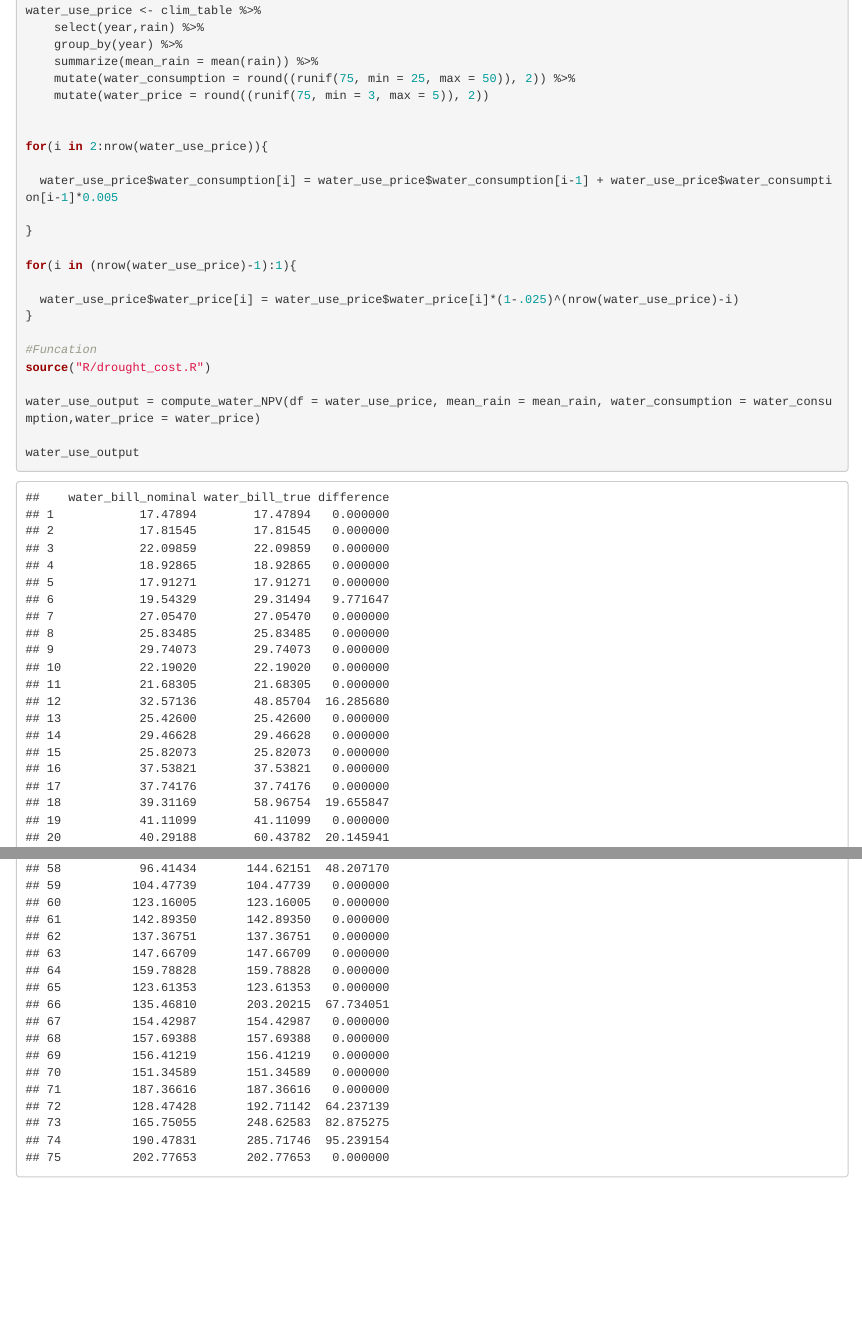
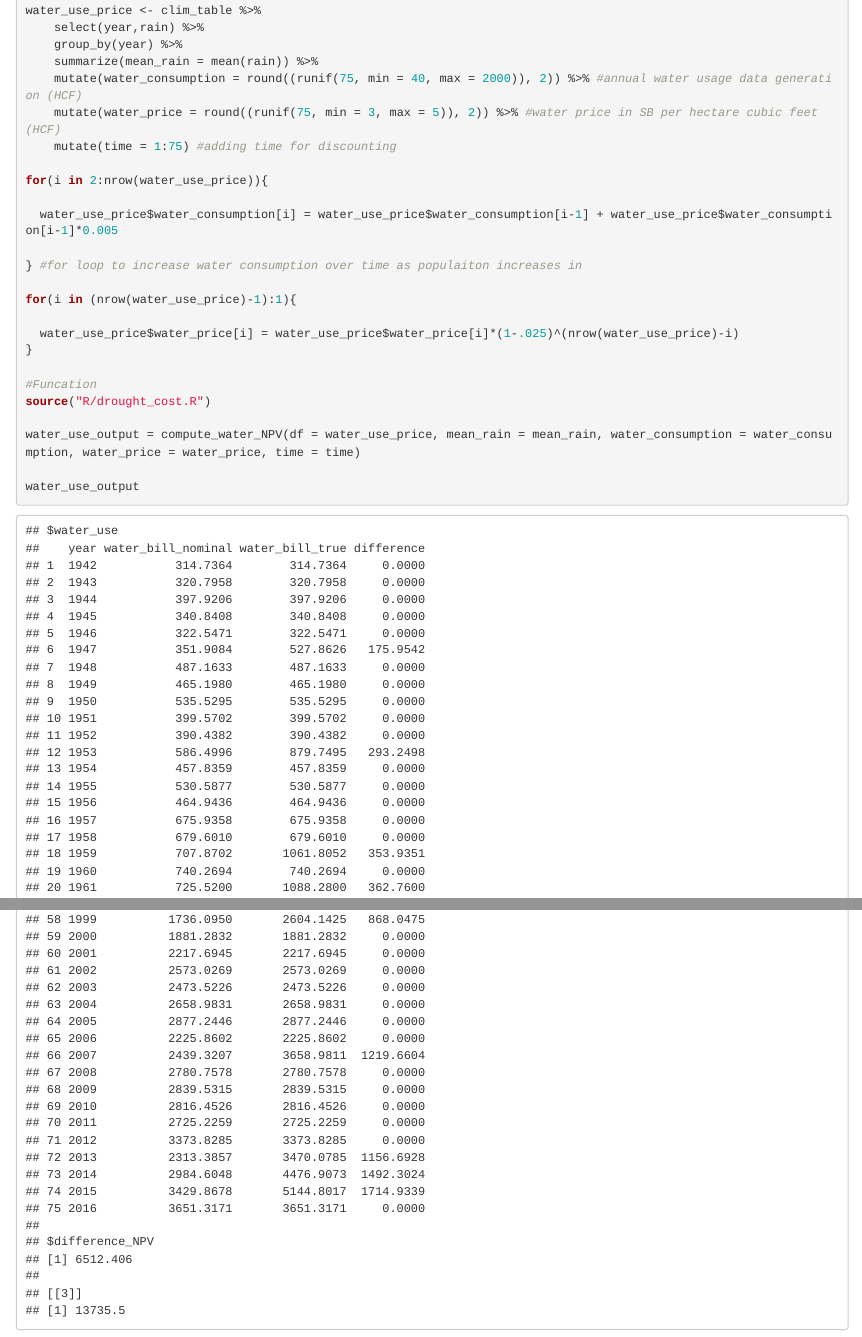
Before and after one commit to vrsaccomanno/ESM262Final, an R Markdown document (final_assignment.Rmd): the page in a window 1100 px wide, from 820 px down, and a second part further down, joined at a grey line. Rendered offline with R 4.5, knitr and Pandoc, with nearby package versions; code that draws random numbers runs with fixed seeds of ours; some code elsewhere in the file could not run offline.

Commit message:
impact function

```diff
--- a/R/drought_cost.R
+++ b/R/drought_cost.R
@@ -15,12 +15,14 @@
 #'
 
 
-compute_water_NPV = function(df, mean_rain, water_consumption, water_price, drought_co = 1.5) {
+compute_water_NPV = function(df, mean_rain, water_consumption, water_price, time, drought_co = 1.5, discount = 0.01) {
 
   #Making a blank vector to fill with water bill info
   water_bill_nominal<-rep(0, nrow(df)) #assumes good rain in every year
   water_bill_true<-rep(0, nrow(df)) #What actually happens
-  #water_bill_diff<-rep(0, nrow(df)) #The difference between "true" and "nominal"
+  difference <- rep(0, nrow(df))
+  year = df$year
+  difference_NPV = 0
 
   for(i in 1:nrow(df)){
 
@@ -33,8 +35,11 @@ compute_water_NPV = function(df, mean_rain, water_consumption, water_price, drou
   }
     water_bill_true [i] = df$water_consumption[i]*df$water_price[i]*drought_corrfact
     water_bill_nominal[i] = df$water_consumption[i]*df$water_price[i]
-
+    difference [i] = water_bill_true[i]-water_bill_nominal[i]
+    difference_NPV = difference_NPV + difference[i]/(1+discount)**water_use_price$time[i]
+    #sum_difference_NPV = sum(df$difference_NPV[i])
   }
 
-  return(data.frame(water_bill_nominal=water_bill_nominal, water_bill_true=water_bill_true, difference = water_bill_true-water_bill_nominal))
+future_value = ((1+discount)**75 * difference_NPV)
+  return(list(water_use = data.frame(year=year, water_bill_nominal=water_bill_nominal, water_bill_true=water_bill_true, difference = difference), difference_NPV = difference_NPV, future_value))
   }
--- a/final_assignment.Rmd
+++ b/final_assignment.Rmd
@@ -37,15 +37,15 @@ water_use_price <- clim_table %>%
     select(year,rain) %>%
     group_by(year) %>%
     summarize(mean_rain = mean(rain)) %>%
-    mutate(water_consumption = round((runif(75, min = 25, max = 50)), 2)) %>%
-    mutate(water_price = round((runif(75, min = 3, max = 5)), 2))
-
+    mutate(water_consumption = round((runif(75, min = 40, max = 2000)), 2)) %>% #annual water usage data generation (HCF)
+    mutate(water_price = round((runif(75, min = 3, max = 5)), 2)) %>% #water price in SB per hectare cubic feet (HCF)
+    mutate(time = 1:75) #adding time for discounting
 
 for(i in 2:nrow(water_use_price)){
 
   water_use_price$water_consumption[i] = water_use_price$water_consumption[i-1] + water_use_price$water_consumption[i-1]*0.005
 
-}
+} #for loop to increase water consumption over time as populaiton increases in
 
 for(i in (nrow(water_use_price)-1):1){
 
@@ -55,7 +55,7 @@ for(i in (nrow(water_use_price)-1):1){
 #Funcation
 source("R/drought_cost.R")
 
-water_use_output = compute_water_NPV(df = water_use_price, mean_rain = mean_rain, water_consumption = water_consumption,water_price = water_price)
+water_use_output = compute_water_NPV(df = water_use_price, mean_rain = mean_rain, water_consumption = water_consumption, water_price = water_price, time = time)
 
 water_use_output
 
```
